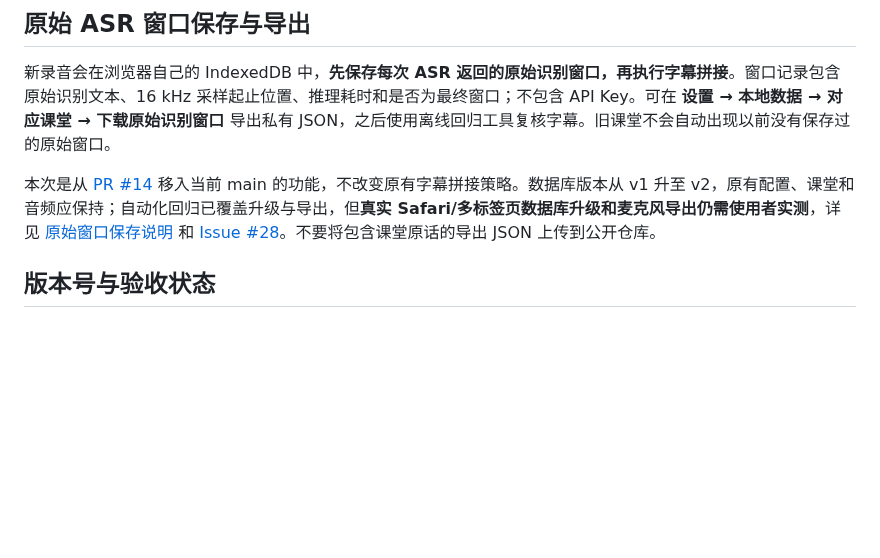
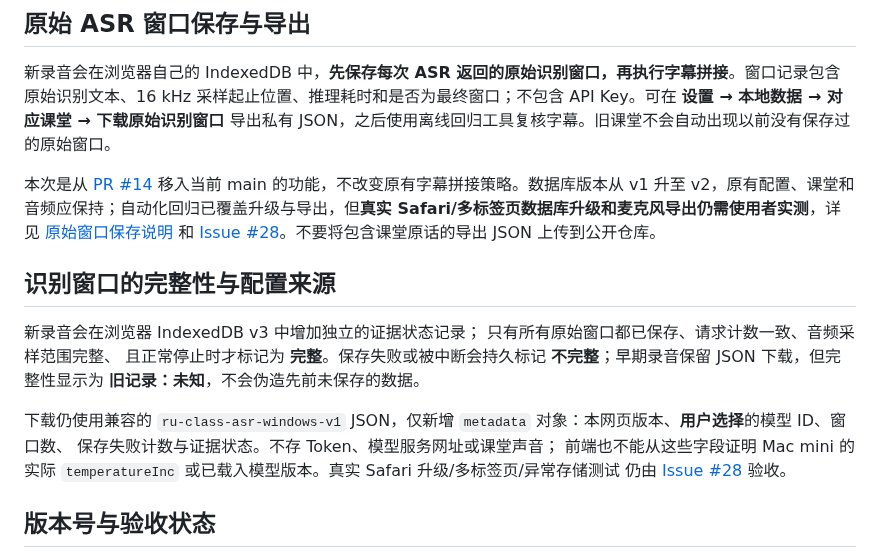
Before and after one commit to Ran-ying/ru-class, a Markdown page: README.md, the part around the change. Rendered like a GitHub page; blank space fills up the shorter version.

Commit message:
docs(p0): document fail-closed export completeness, privacy and Safari acceptance

```diff
--- a/README.md
+++ b/README.md
@@ -24,6 +24,22 @@
 新录音会在浏览器自己的 IndexedDB 中，**先保存每次 ASR 返回的原始识别窗口，再执行字幕拼接**。窗口记录包含原始识别文本、16 kHz 采样起止位置、推理耗时和是否为最终窗口；不包含 API Key。可在 **设置 → 本地数据 → 对应课堂 → 下载原始识别窗口** 导出私有 JSON，之后使用离线回归工具复核字幕。旧课堂不会自动出现以前没有保存过的原始窗口。
 
 本次是从 [PR #14](https://github.com/Ran-ying/ru-class/pull/14) 移入当前 main 的功能，不改变原有字幕拼接策略。数据库版本从 v1 升至 v2，原有配置、课堂和音频应保持；自动化回归已覆盖升级与导出，但**真实 Safari/多标签页数据库升级和麦克风导出仍需使用者实测**，详见 [原始窗口保存说明](docs/asr-evidence-v0.1.md) 和 [Issue #28](https://github.com/Ran-ying/ru-class/issues/28)。不要将包含课堂原话的导出 JSON 上传到公开仓库。
+
+## 识别窗口的完整性与配置来源
+
+新录音会在浏览器 IndexedDB v3 中增加独立的证据状态记录；
+只有所有原始窗口都已保存、请求计数一致、音频采样范围完整、
+且正常停止时才标记为 **完整**。保存失败或被中断会持久标记
+**不完整**；早期录音保留 JSON 下载，但完整性显示为
+**旧记录：未知**，不会伪造先前未保存的数据。
+
+下载仍使用兼容的 `ru-class-asr-windows-v1` JSON，仅新增
+`metadata` 对象：本网页版本、**用户选择**的模型 ID、窗口数、
+保存失败计数与证据状态。不存 Token、模型服务网址或课堂声音；
+前端也不能从这些字段证明 Mac mini 的实际 `temperatureInc`
+或已载入模型版本。真实 Safari 升级/多标签页/异常存储测试
+仍由 [Issue #28](https://github.com/Ran-ying/ru-class/issues/28)
+验收。
 
 ## 版本号与验收状态
 
```
